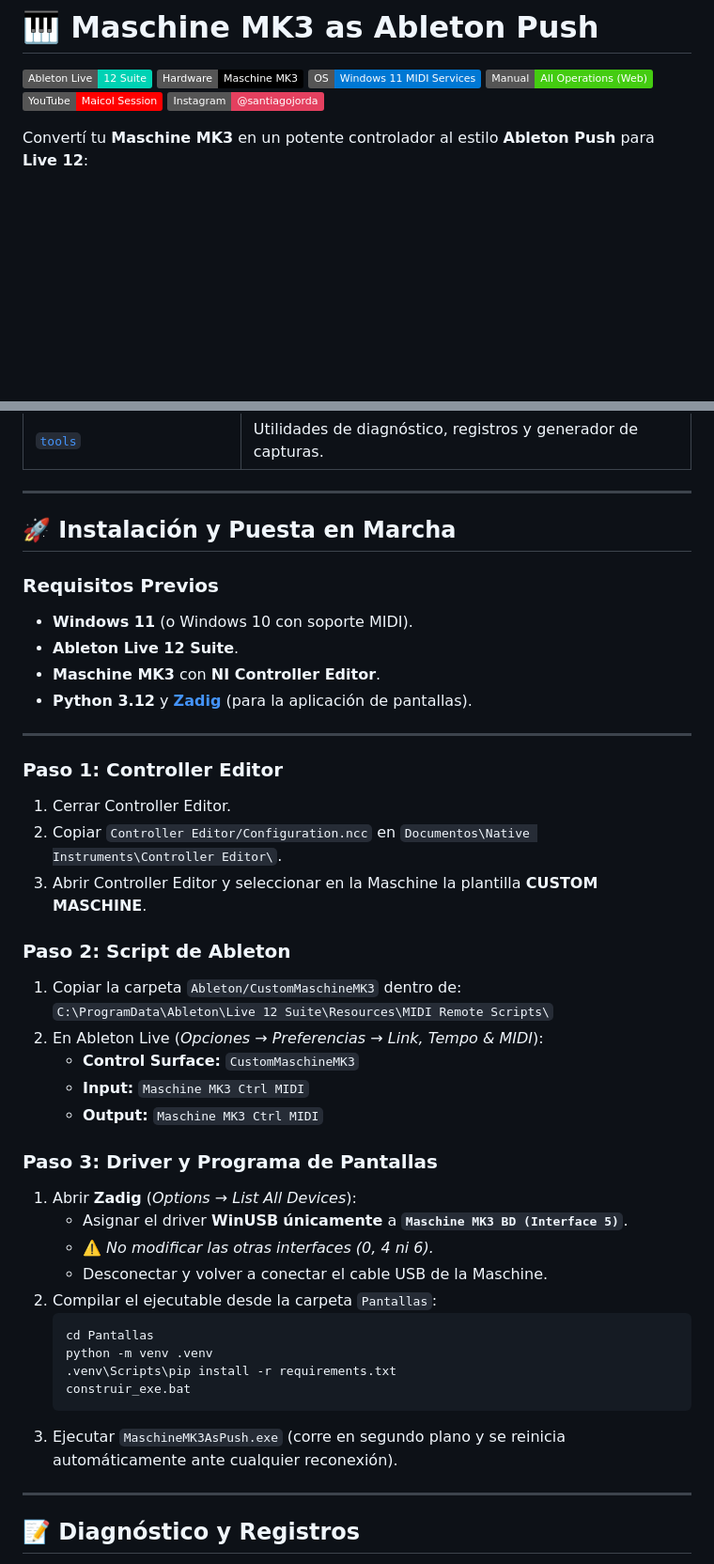
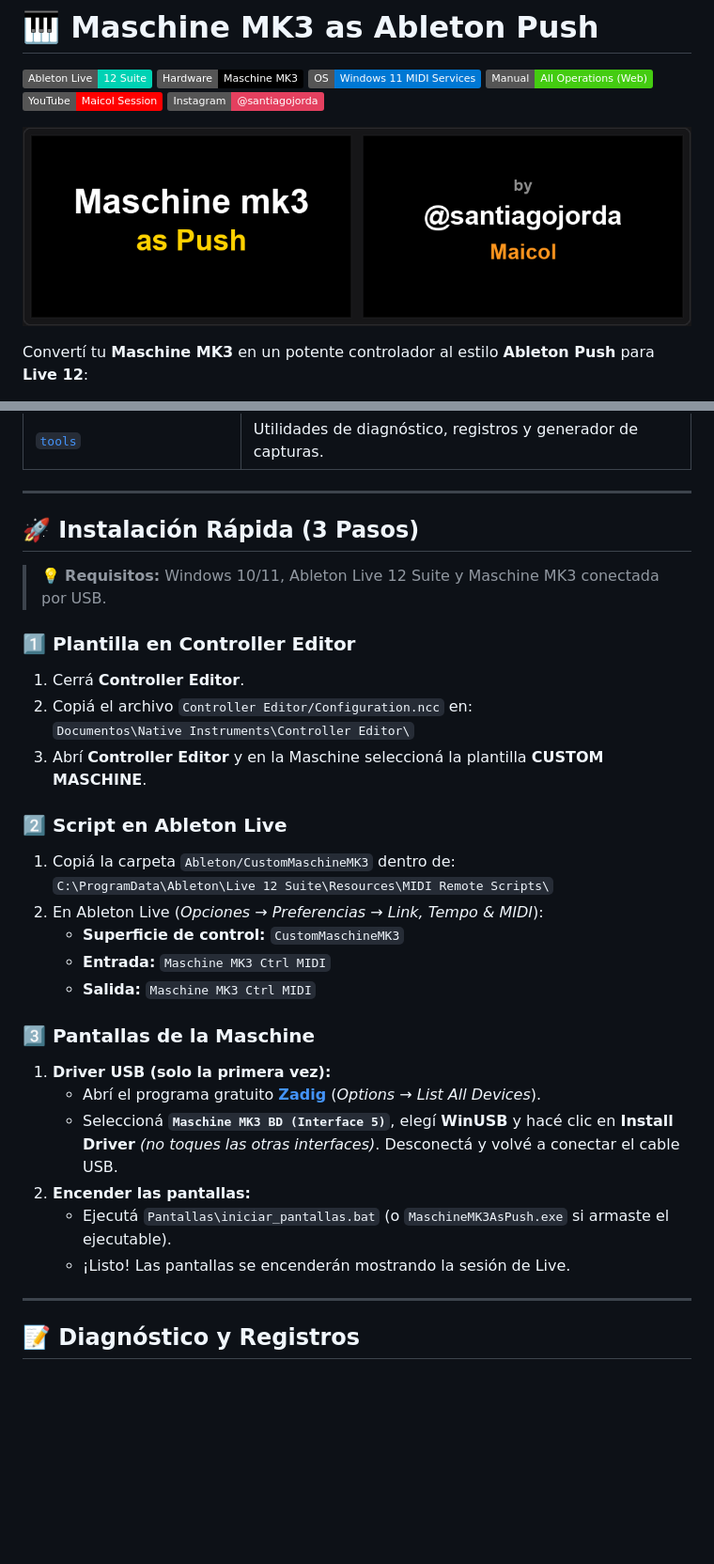
Before and after one commit to santiagojorda/maschine-mk3-ableton-virtualdj, a Markdown page: README.md, 2 parts joined by grey strips. Shown: that part at 94% size. Rendered like a GitHub page; pictures changed too: docs/images/maschine-mk3-as-push-standby.png (added); badges without logos; blank space fills up the shorter version.

Commit message:
Docs: agrega imagen standby/splash al inicio del README y simplifica instalación

````diff
--- a/README.md
+++ b/README.md
@@ -6,6 +6,8 @@
 [![Manual Web](https://img.shields.io/badge/Manual-All%20Operations%20(Web)-brightgreen.svg)](https://santiagojorda.github.io/maschine-mk3-as-ableton-push/)
 [![YouTube Playlist](https://img.shields.io/badge/YouTube-Maicol%20Session-FF0000?logo=youtube&logoColor=white)](https://www.youtube.com/watch?v=ImqHw-zkiZQ&list=PLxk2dEOPjuEYO00P264yMStEUhukVkO1y)
 [![Instagram](https://img.shields.io/badge/Instagram-@santiagojorda-E4405F?logo=instagram&logoColor=white)](http://instagram.com/santiagojorda)
+
+![Maschine MK3 as Ableton Push by @santiagojorda](docs/images/maschine-mk3-as-push-standby.png)
 
 Convertí tu **Maschine MK3** en un potente controlador al estilo **Ableton Push** para **Live 12**:
 - 📺 **Grilla de clips en tiempo real** en las dos pantallas a color.
@@ -134,42 +136,31 @@ Al presionar cualquiera de estos botones, el encoder principal toma el control y
 
 ---
 
-## 🚀 Instalación y Puesta en Marcha
+## 🚀 Instalación Rápida (3 Pasos)
 
-### Requisitos Previos
-- **Windows 11** (o Windows 10 con soporte MIDI).
-- **Ableton Live 12 Suite**.
-- **Maschine MK3** con **NI Controller Editor**.
-- **Python 3.12** y **[Zadig](https://zadig.akeo.ie/)** (para la aplicación de pantallas).
+> 💡 **Requisitos:** Windows 10/11, Ableton Live 12 Suite y Maschine MK3 conectada por USB.
 
----
+### 1️⃣ Plantilla en Controller Editor
+1. Cerrá **Controller Editor**.
+2. Copiá el archivo `Controller Editor/Configuration.ncc` en:
+   `Documentos\Native Instruments\Controller Editor\`
+3. Abrí **Controller Editor** y en la Maschine seleccioná la plantilla **CUSTOM MASCHINE**.
 
-### Paso 1: Controller Editor
-1. Cerrar Controller Editor.
-2. Copiar `Controller Editor/Configuration.ncc` en `Documentos\Native Instruments\Controller Editor\`.
-3. Abrir Controller Editor y seleccionar en la Maschine la plantilla **CUSTOM MASCHINE**.
-
-### Paso 2: Script de Ableton
-1. Copiar la carpeta `Ableton/CustomMaschineMK3` dentro de:
+### 2️⃣ Script en Ableton Live
+1. Copiá la carpeta `Ableton/CustomMaschineMK3` dentro de:
    `C:\ProgramData\Ableton\Live 12 Suite\Resources\MIDI Remote Scripts\`
 2. En Ableton Live (*Opciones → Preferencias → Link, Tempo & MIDI*):
-   - **Control Surface:** `CustomMaschineMK3`
-   - **Input:** `Maschine MK3 Ctrl MIDI`
-   - **Output:** `Maschine MK3 Ctrl MIDI`
+   - **Superficie de control:** `CustomMaschineMK3`
+   - **Entrada:** `Maschine MK3 Ctrl MIDI`
+   - **Salida:** `Maschine MK3 Ctrl MIDI`
 
-### Paso 3: Driver y Programa de Pantallas
-1. Abrir **Zadig** (*Options → List All Devices*):
-   - Asignar el driver **WinUSB** **únicamente** a **`Maschine MK3 BD (Interface 5)`**.
-   - ⚠️ *No modificar las otras interfaces (0, 4 ni 6).*
-   - Desconectar y volver a conectar el cable USB de la Maschine.
-2. Compilar el ejecutable desde la carpeta `Pantallas`:
-   ```bash
-   cd Pantallas
-   python -m venv .venv
-   .venv\Scripts\pip install -r requirements.txt
-   construir_exe.bat
-   ```
-3. Ejecutar `MaschineMK3AsPush.exe` (corre en segundo plano y se reinicia automáticamente ante cualquier reconexión).
+### 3️⃣ Pantallas de la Maschine
+1. **Driver USB (solo la primera vez):**
+   - Abrí el programa gratuito **[Zadig](https://zadig.akeo.ie/)** (*Options → List All Devices*).
+   - Seleccioná **`Maschine MK3 BD (Interface 5)`**, elegí **WinUSB** y hacé clic en **Install Driver** *(no toques las otras interfaces)*. Desconectá y volvé a conectar el cable USB.
+2. **Encender las pantallas:**
+   - Ejecutá `Pantallas\iniciar_pantallas.bat` (o `MaschineMK3AsPush.exe` si armaste el ejecutable).
+   - ¡Listo! Las pantallas se encenderán mostrando la sesión de Live.
 
 ---
 
````
Also changed, not shown: 1 other file.
